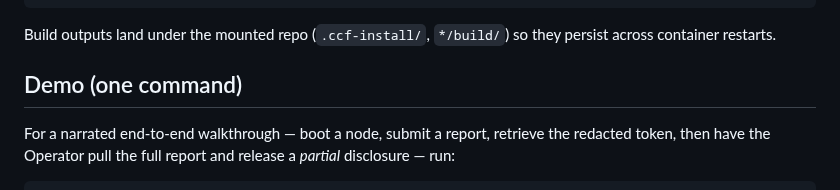
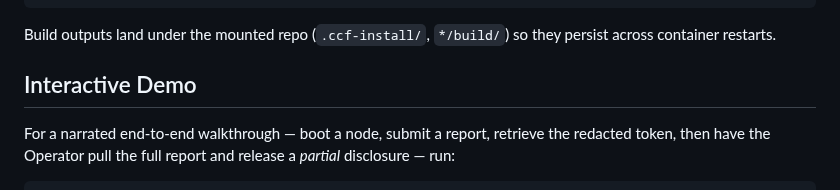
Before and after one commit to elkanatovey/selective-disclosure-app, a Markdown page: README.md, the part around the change. Drawn GitHub-style.

Commit message:
docs: rename README 'Demo (one command)' section to 'Interactive Demo'
Co-authored-by: Copilot <223556219+Copilot@users.noreply.github.com>

```diff
--- a/README.md
+++ b/README.md
@@ -44,7 +44,7 @@ git submodule update --init --recursive   # first checkout
 Build outputs land under the mounted repo (`.ccf-install/`, `*/build/`) so they
 persist across container restarts.
 
-## Demo (one command)
+## Interactive Demo
 For a narrated end-to-end walkthrough — boot a node, submit a report, retrieve
 the redacted token, then have the Operator pull the full report and release a
 *partial* disclosure — run:
```
